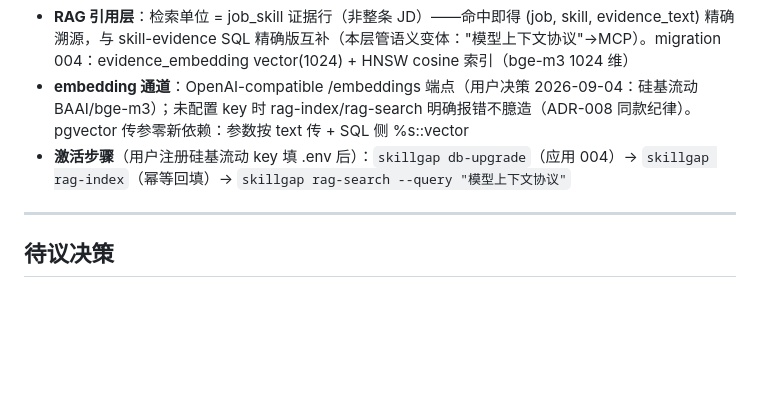
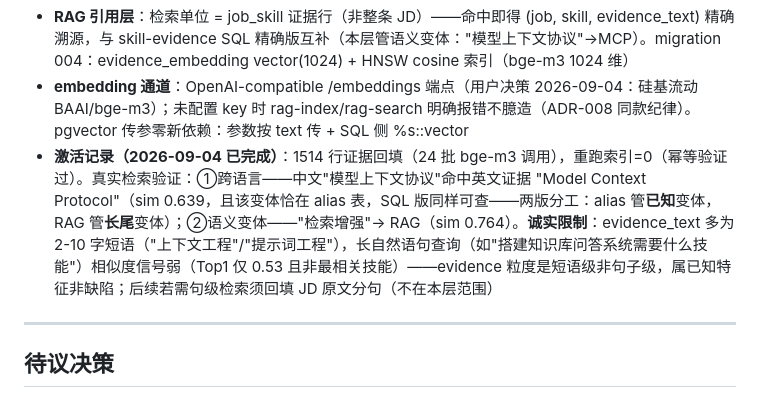
Before and after one commit to Xhan-985/SkillGap-Agent, a Markdown page: docs/DECISION_LOG.md, the part around the change. Drawn GitHub-style; blank space fills up the shorter version.

Commit message:
docs(phase8): RAG 引用层激活记录——1514 行证据回填（24 批 bge-m3，幂等验证），跨语言检索（中文'模型上下文协议'→英文'Model Context Protocol' 0.639）与语义变体（'检索增强'→RAG 0.764）真实验证；诚实记录限制：evidence 短语级粒度对长自然语句查询信号弱（D-16 补激活记录）

```diff
--- a/docs/DECISION_LOG.md
+++ b/docs/DECISION_LOG.md
@@ -116,7 +116,7 @@
 - **真实基线**：mean=5.0 / n_judged=5（eval_run #9）。满分符合预期——评审对象是规则模板输出（数字 100% 源自 item 无幻觉空间）；rubric 区分度待 v2 评 Agent 叙事时体现，不是 rubric 失效信号
 - **RAG 引用层**：检索单位 = job_skill 证据行（非整条 JD）——命中即得 (job, skill, evidence_text) 精确溯源，与 skill-evidence SQL 精确版互补（本层管语义变体："模型上下文协议"→MCP）。migration 004：evidence_embedding vector(1024) + HNSW cosine 索引（bge-m3 1024 维）
 - **embedding 通道**：OpenAI-compatible /embeddings 端点（用户决策 2026-09-04：硅基流动 BAAI/bge-m3）；未配置 key 时 rag-index/rag-search 明确报错不臆造（ADR-008 同款纪律）。pgvector 传参零新依赖：参数按 text 传 + SQL 侧 %s::vector
-- **激活步骤**（用户注册硅基流动 key 填 .env 后）：`skillgap db-upgrade`（应用 004）→ `skillgap rag-index`（幂等回填）→ `skillgap rag-search --query "模型上下文协议"`
+- **激活记录（2026-09-04 已完成）**：1514 行证据回填（24 批 bge-m3 调用），重跑索引=0（幂等验证过）。真实检索验证：①跨语言——中文"模型上下文协议"命中英文证据 "Model Context Protocol"（sim 0.639，且该变体恰在 alias 表，SQL 版同样可查——两版分工：alias 管**已知**变体，RAG 管**长尾**变体）；②语义变体——"检索增强"→ RAG（sim 0.764）。**诚实限制**：evidence_text 多为 2-10 字短语（"上下文工程"/"提示词工程"），长自然语句查询（如"搭建知识库问答系统需要什么技能"）相似度信号弱（Top1 仅 0.53 且非最相关技能）——evidence 粒度是短语级非句子级，属已知特征非缺陷；后续若需句级检索须回填 JD 原文分句（不在本层范围）
 
 ---
 
```
Also changed, not shown: docs/HANDOVER.md (+1 -1 lines).
